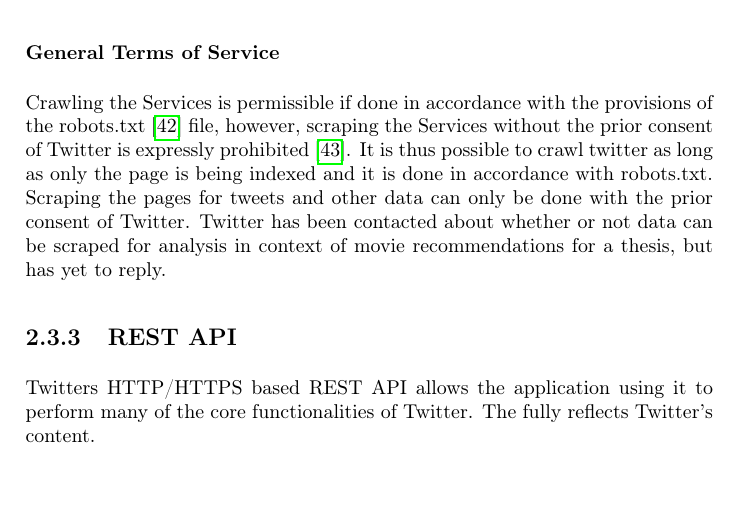
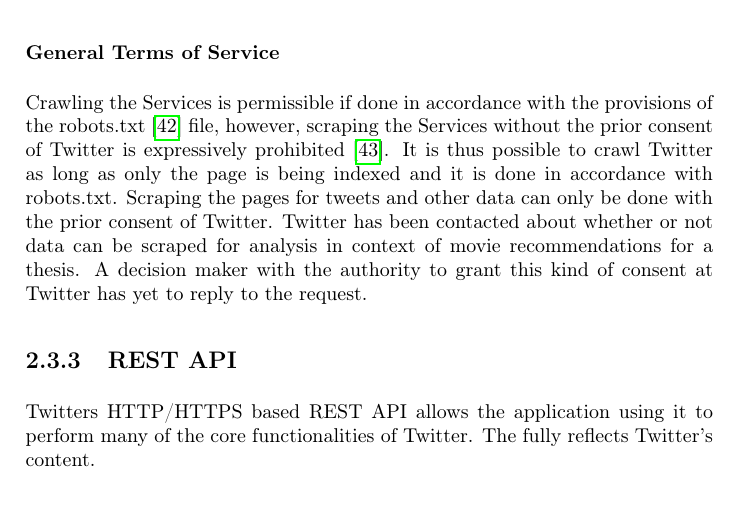
Before and after one commit to mcmhav/twilm-report, a LaTeX thesis (src/report.tex, which reads src/chapter/02-prestudy.tex): part of page 23 of 71, cut so that both start at the same text, the shorter picture padded with empty space. Compiled offline with pdfLaTeX.

Commit message:
change to twitter legal considerations

```diff
--- a/src/chapter/02-prestudy.tex
+++ b/src/chapter/02-prestudy.tex
@@ -257,7 +257,7 @@
 If you provide downloadable datasets of Twitter Content or an API that returns Twitter Content, you may only return IDs (including tweet IDs and user IDs) \cite{twitter-api-terms}. A system that utilizes the API to gather and analyze a dataset can be built and run legally as long as the dataset is not made available, or the dataset only contains IDs.
 
 \subsubsection{General Terms of Service}
-Crawling the Services is permissible if done in accordance with the provisions of the robots.txt \cite{twitter-robots-txt} file, however, scraping the Services without the prior consent of Twitter is expressly prohibited \cite{twitter-tos}. It is thus possible to crawl twitter as long as only the page is being indexed and it is done in accordance with robots.txt. Scraping the pages for tweets and other data can only be done with the prior consent of Twitter. Twitter has been contacted about whether or not data can be scraped for analysis in context of movie recommendations for a thesis, but has yet to reply.
+Crawling the Services is permissible if done in accordance with the provisions of the robots.txt \cite{twitter-robots-txt} file, however, scraping the Services without the prior consent of Twitter is expressively prohibited \cite{twitter-tos}. It is thus possible to crawl Twitter as long as only the page is being indexed and it is done in accordance with robots.txt. Scraping the pages for tweets and other data can only be done with the prior consent of Twitter. Twitter has been contacted about whether or not data can be scraped for analysis in context of movie recommendations for a thesis. A decision maker with the authority to grant this kind of consent at Twitter has yet to reply to the request.
 
 
 \subsection{REST API}
```
